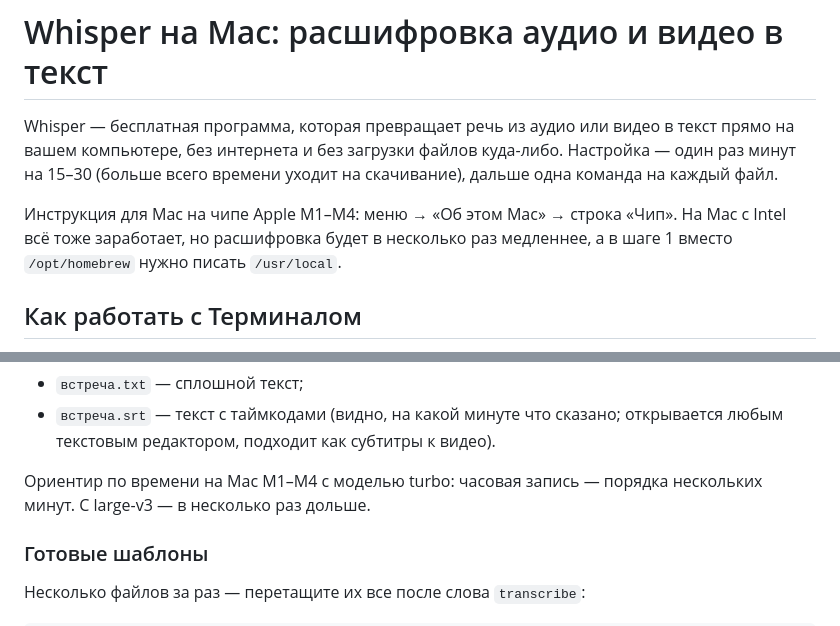
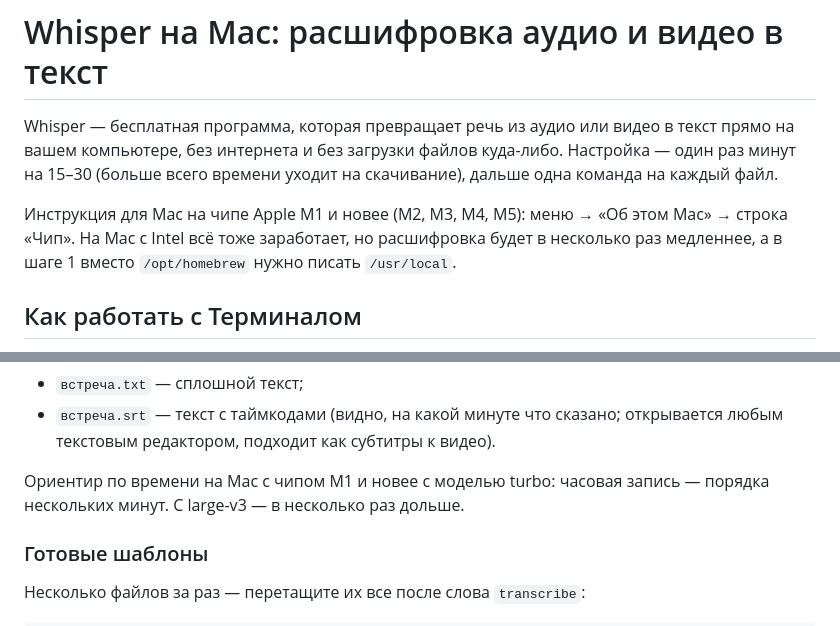
Before and after one commit to FDN11/whisper-mac-guide, a Markdown page: README.md, 2 parts joined by grey strips. Rendered like a GitHub page.

Commit message:
Указать поддержку чипов M1 и новее, включая M5
Co-Authored-By: Claude Opus 5.5 <noreply@anthropic.com>

```diff
--- a/README.md
+++ b/README.md
@@ -2,7 +2,7 @@
 
 Whisper — бесплатная программа, которая превращает речь из аудио или видео в текст прямо на вашем компьютере, без интернета и без загрузки файлов куда-либо. Настройка — один раз минут на 15–30 (больше всего времени уходит на скачивание), дальше одна команда на каждый файл.
 
-Инструкция для Mac на чипе Apple M1–M4: меню  → «Об этом Mac» → строка «Чип». На Mac с Intel всё тоже заработает, но расшифровка будет в несколько раз медленнее, а в шаге 1 вместо `/opt/homebrew` нужно писать `/usr/local`.
+Инструкция для Mac на чипе Apple M1 и новее (M2, M3, M4, M5): меню  → «Об этом Mac» → строка «Чип». На Mac с Intel всё тоже заработает, но расшифровка будет в несколько раз медленнее, а в шаге 1 вместо `/opt/homebrew` нужно писать `/usr/local`.
 
 ## Как работать с Терминалом
 
@@ -121,7 +121,7 @@ transcribe /Users/имя/Downloads/встреча.mp4
 - `встреча.txt` — сплошной текст;
 - `встреча.srt` — текст с таймкодами (видно, на какой минуте что сказано; открывается любым текстовым редактором, подходит как субтитры к видео).
 
-Ориентир по времени на Mac M1–M4 с моделью turbo: часовая запись — порядка нескольких минут. С large-v3 — в несколько раз дольше.
+Ориентир по времени на Mac с чипом M1 и новее с моделью turbo: часовая запись — порядка нескольких минут. С large-v3 — в несколько раз дольше.
 
 ### Готовые шаблоны
 
```
